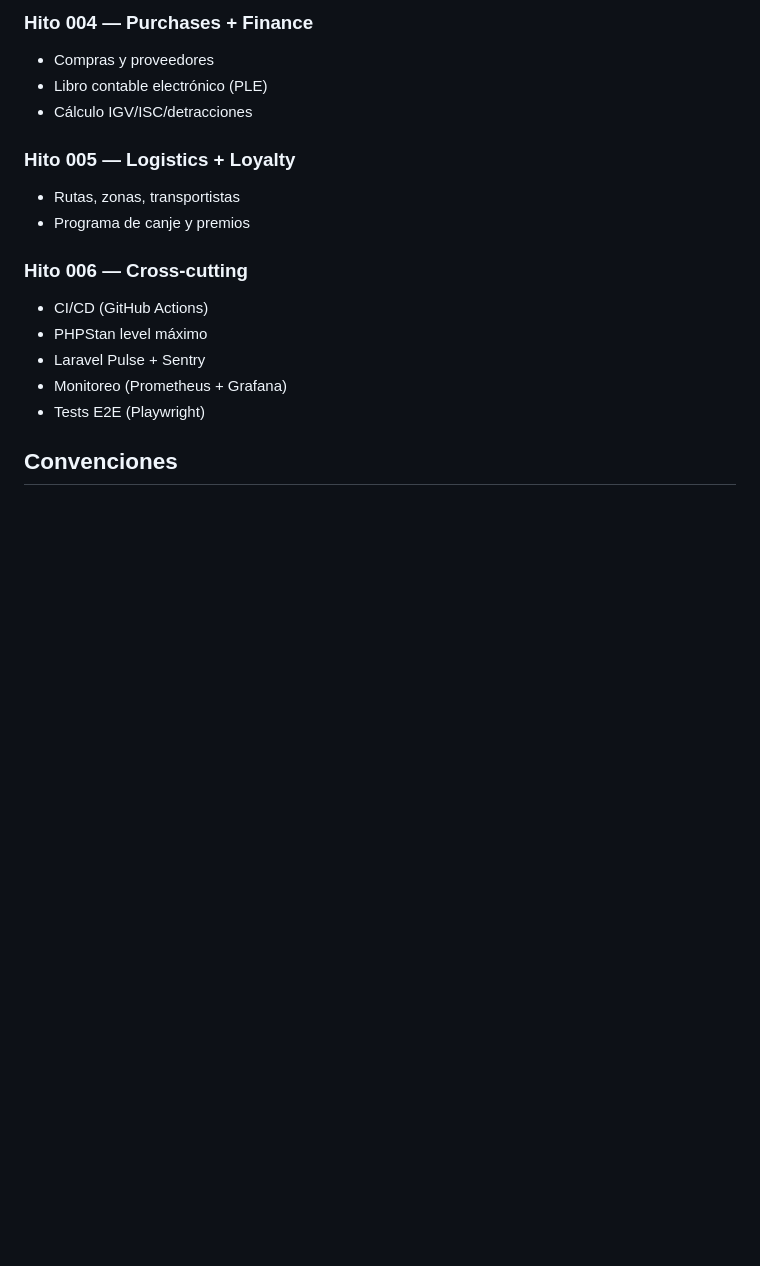
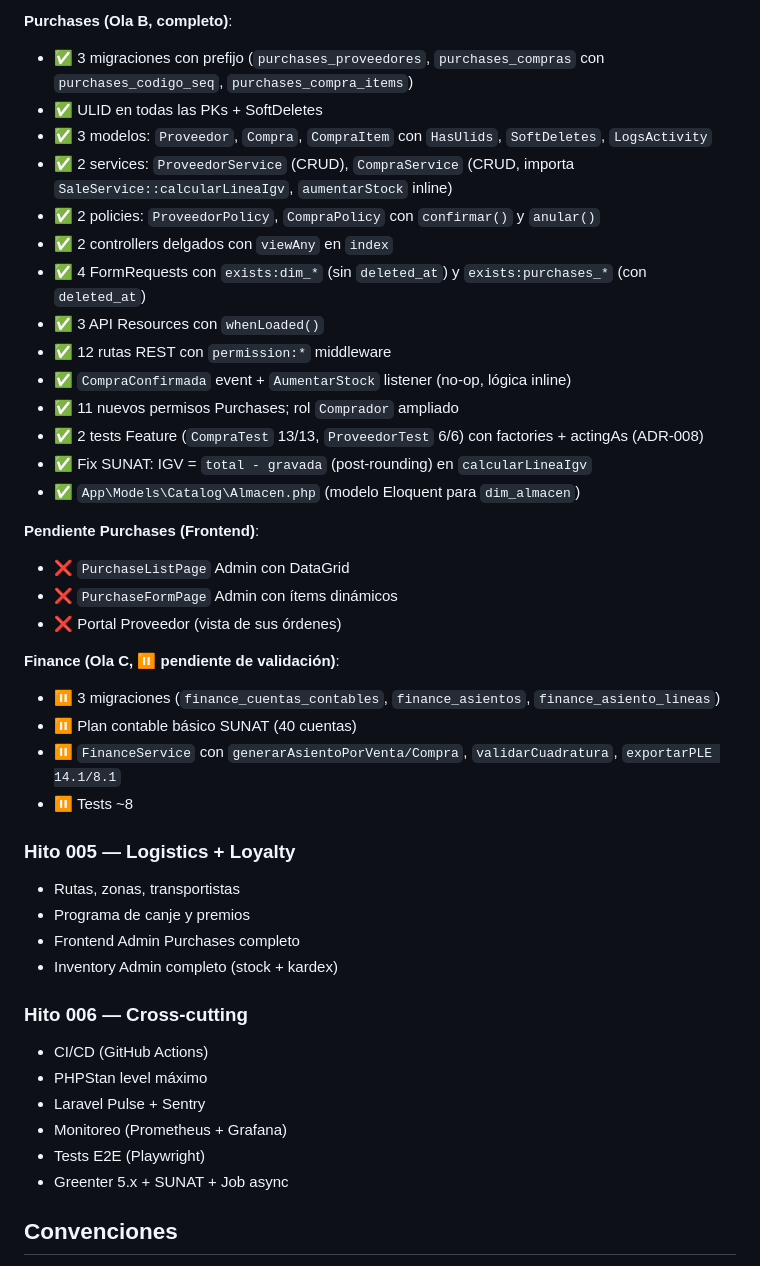
Before and after one commit to jaanyarin/repo_armora_sac, a Markdown page: AGENTS.md, the part around one of its changes. GitHub-like rendering; blank space fills up the shorter version.

```diff
--- a/AGENTS.md
+++ b/AGENTS.md
@@ -188,12 +191,36 @@ PostgreSQL 16, esquema dimensional (catálogos SUNAT compatibles).
 
-### Hito 004 — Purchases + Finance
-- Compras y proveedores
-- Libro contable electrónico (PLE)
-- Cálculo IGV/ISC/detracciones
+**Purchases (Ola B, completo)**:
+- ✅ 3 migraciones con prefijo (`purchases_proveedores`, `purchases_compras` con `purchases_codigo_seq`, `purchases_compra_items`)
+- ✅ ULID en todas las PKs + SoftDeletes
+- ✅ 3 modelos: `Proveedor`, `Compra`, `CompraItem` con `HasUlids`, `SoftDeletes`, `LogsActivity`
+- ✅ 2 services: `ProveedorService` (CRUD), `CompraService` (CRUD, importa `SaleService::calcularLineaIgv`, `aumentarStock` inline)
+- ✅ 2 policies: `ProveedorPolicy`, `CompraPolicy` con `confirmar()` y `anular()`
+- ✅ 2 controllers delgados con `viewAny` en `index`
+- ✅ 4 FormRequests con `exists:dim_*` (sin `deleted_at`) y `exists:purchases_*` (con `deleted_at`)
+- ✅ 3 API Resources con `whenLoaded()`
+- ✅ 12 rutas REST con `permission:*` middleware
+- ✅ `CompraConfirmada` event + `AumentarStock` listener (no-op, lógica inline)
+- ✅ 11 nuevos permisos Purchases; rol `Comprador` ampliado
+- ✅ 2 tests Feature (`CompraTest` 13/13, `ProveedorTest` 6/6) con factories + actingAs (ADR-008)
+- ✅ Fix SUNAT: IGV = `total - gravada` (post-rounding) en `calcularLineaIgv`
+- ✅ `App\Models\Catalog\Almacen.php` (modelo Eloquent para `dim_almacen`)
+
+**Pendiente Purchases (Frontend)**:
+- ❌ `PurchaseListPage` Admin con DataGrid
+- ❌ `PurchaseFormPage` Admin con ítems dinámicos
+- ❌ Portal Proveedor (vista de sus órdenes)
+
+**Finance (Ola C, ⏸ pendiente de validación)**:
+- ⏸ 3 migraciones (`finance_cuentas_contables`, `finance_asientos`, `finance_asiento_lineas`)
+- ⏸ Plan contable básico SUNAT (40 cuentas)
+- ⏸ `FinanceService` con `generarAsientoPorVenta/Compra`, `validarCuadratura`, `exportarPLE 14.1/8.1`
+- ⏸ Tests ~8
 
 ### Hito 005 — Logistics + Loyalty
 - Rutas, zonas, transportistas
 - Programa de canje y premios
+- Frontend Admin Purchases completo
+- Inventory Admin completo (stock + kardex)
 
 ### Hito 006 — Cross-cutting
 - CI/CD (GitHub Actions)
@@ -201,6 +228,7 @@ PostgreSQL 16, esquema dimensional (catálogos SUNAT compatibles).
 - Laravel Pulse + Sentry
 - Monitoreo (Prometheus + Grafana)
 - Tests E2E (Playwright)
+- Greenter 5.x + SUNAT + Job async
 
 ## Convenciones
 
```
Also changed, not shown: other parts of AGENTS.md (+27 -24 lines), _auditoria/HITO-INTERCALAR-002/solicitud-validacion-ola-a-b.md (added, +208 -0 lines), _docs_desarrollo/HITO-INTERCALAR-002-plan-implementacion.md (added, +448 -0 lines).
